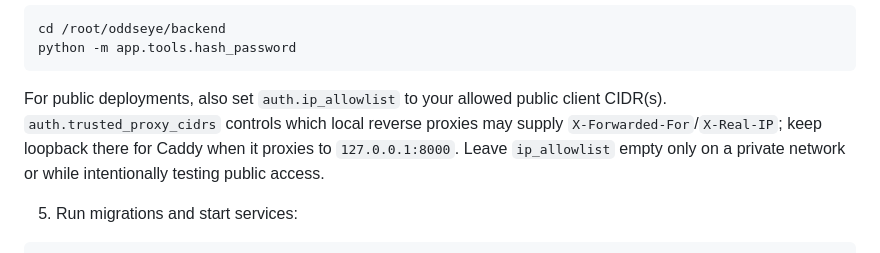
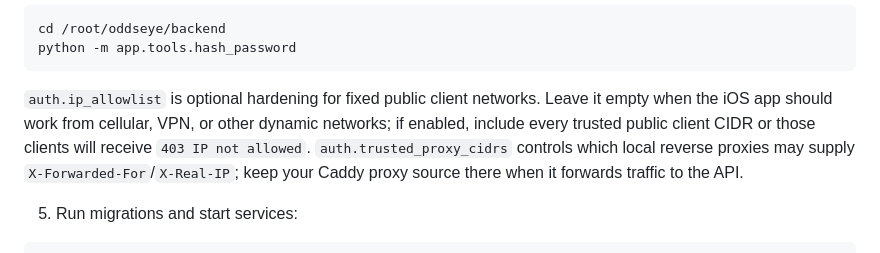
Before and after one commit to imxyb/oddseye, a Markdown page: README.md, the part around the change. GitHub-like rendering.

Commit message:
Document IP allowlist as optional

````diff
--- a/README.md
+++ b/README.md
@@ -85,11 +85,12 @@ cd /root/oddseye/backend
 python -m app.tools.hash_password
 ```
 
-For public deployments, also set `auth.ip_allowlist` to your allowed public
-client CIDR(s). `auth.trusted_proxy_cidrs` controls which local reverse proxies
-may supply `X-Forwarded-For`/`X-Real-IP`; keep loopback there for Caddy when it
-proxies to `127.0.0.1:8000`. Leave `ip_allowlist` empty only on a private
-network or while intentionally testing public access.
+`auth.ip_allowlist` is optional hardening for fixed public client networks.
+Leave it empty when the iOS app should work from cellular, VPN, or other dynamic
+networks; if enabled, include every trusted public client CIDR or those clients
+will receive `403 IP not allowed`. `auth.trusted_proxy_cidrs` controls which
+local reverse proxies may supply `X-Forwarded-For`/`X-Real-IP`; keep your Caddy
+proxy source there when it forwards traffic to the API.
 
 5. Run migrations and start services:
 
````
Also changed, not shown: prediction_market_radar_v1_usage_tracking_engineering_doc.md (+2 -2 lines).
